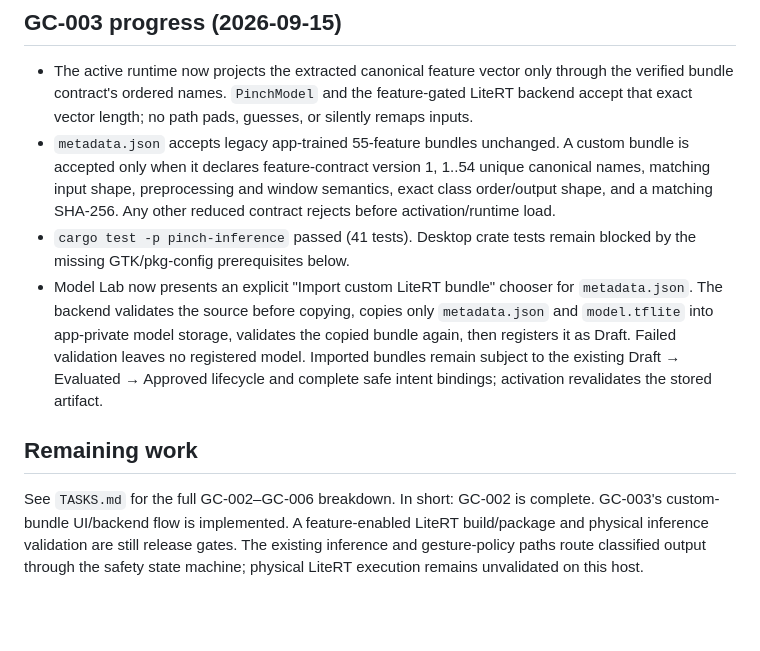
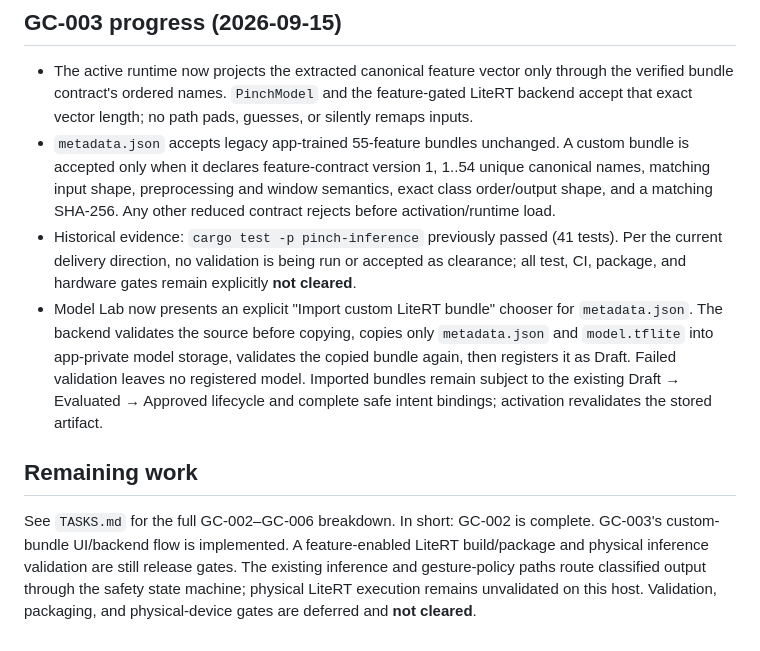
Before and after one commit to meanOtaku/gesture-controls, a Markdown page: CHECKPOINT.md, the part around the change. Drawn GitHub-style; blank space fills up the shorter version.

Commit message:
docs: mark validation gates deferred

```diff
--- a/CHECKPOINT.md
+++ b/CHECKPOINT.md
@@ -127,8 +127,10 @@ is a local-environment limitation, not an unverified code path in CI.
   1, 1..54 unique canonical names, matching input shape, preprocessing and
   window semantics, exact class order/output shape, and a matching SHA-256.
   Any other reduced contract rejects before activation/runtime load.
-- `cargo test -p pinch-inference` passed (41 tests). Desktop crate tests
-  remain blocked by the missing GTK/pkg-config prerequisites below.
+- Historical evidence: `cargo test -p pinch-inference` previously passed (41
+  tests). Per the current delivery direction, no validation is being run or
+  accepted as clearance; all test, CI, package, and hardware gates remain
+  explicitly **not cleared**.
 - Model Lab now presents an explicit "Import custom LiteRT bundle" chooser for
   `metadata.json`. The backend validates the source before copying, copies only
   `metadata.json` and `model.tflite` into app-private model storage, validates
@@ -144,4 +146,5 @@ complete. GC-003's custom-bundle UI/backend flow is implemented. A
 feature-enabled LiteRT build/package and physical inference validation are still
 release gates. The existing inference and gesture-policy paths route classified
 output through the safety state machine; physical LiteRT execution remains
-unvalidated on this host.
+unvalidated on this host. Validation, packaging, and physical-device gates are
+deferred and **not cleared**.
```
Also changed, not shown: TASKS.md (+5 -4 lines).
